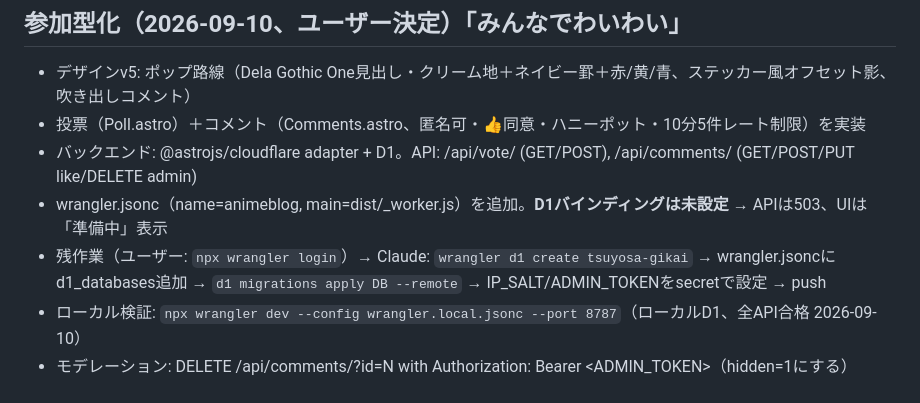
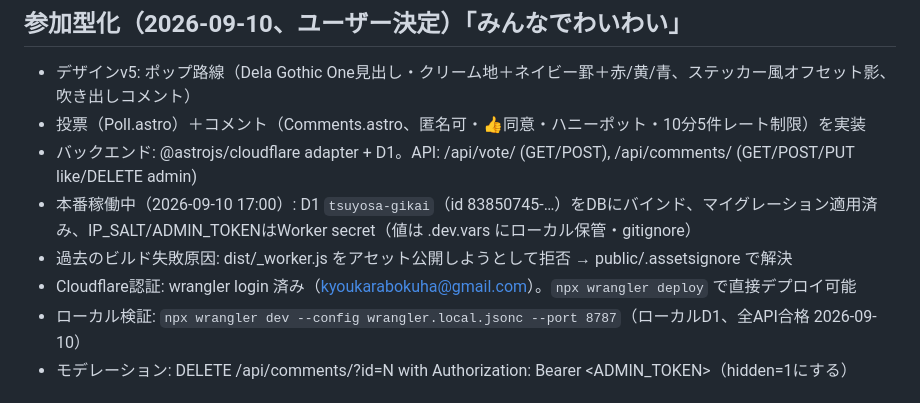
Before and after one commit to sudakottamon/animeblog, a Markdown page: STATUS.md, the part around the change. GitHub-like rendering.

Commit message:
Update STATUS: D1 live, build failure root cause
Co-Authored-By: Claude Fable 5 <noreply@anthropic.com>

```diff
--- a/STATUS.md
+++ b/STATUS.md
@@ -6,8 +6,9 @@
 - デザインv5: ポップ路線（Dela Gothic One見出し・クリーム地＋ネイビー罫＋赤/黄/青、ステッカー風オフセット影、吹き出しコメント）
 - 投票（Poll.astro）＋コメント（Comments.astro、匿名可・👍同意・ハニーポット・10分5件レート制限）を実装
 - バックエンド: @astrojs/cloudflare adapter + D1。API: /api/vote/ (GET/POST), /api/comments/ (GET/POST/PUT like/DELETE admin)
-- wrangler.jsonc（name=animeblog, main=dist/_worker.js）を追加。**D1バインディングは未設定** → APIは503、UIは「準備中」表示
-- 残作業（ユーザー: `npx wrangler login`）→ Claude: `wrangler d1 create tsuyosa-gikai` → wrangler.jsoncにd1_databases追加 → `d1 migrations apply DB --remote` → IP_SALT/ADMIN_TOKENをsecretで設定 → push
+- 本番稼働中（2026-09-10 17:00）: D1 `tsuyosa-gikai`（id 83850745-…）をDBにバインド、マイグレーション適用済み、IP_SALT/ADMIN_TOKENはWorker secret（値は .dev.vars にローカル保管・gitignore）
+- 過去のビルド失敗原因: dist/_worker.js をアセット公開しようとして拒否 → public/.assetsignore で解決
+- Cloudflare認証: wrangler login 済み（kyoukarabokuha@gmail.com）。`npx wrangler deploy` で直接デプロイ可能
 - ローカル検証: `npx wrangler dev --config wrangler.local.jsonc --port 8787`（ローカルD1、全API合格 2026-09-10）
 - モデレーション: DELETE /api/comments/?id=N with Authorization: Bearer <ADMIN_TOKEN>（hidden=1にする）
 
```
